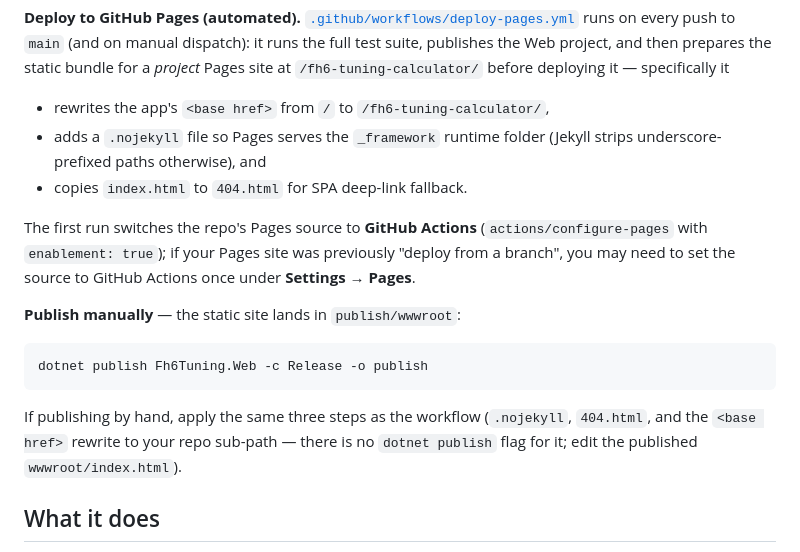
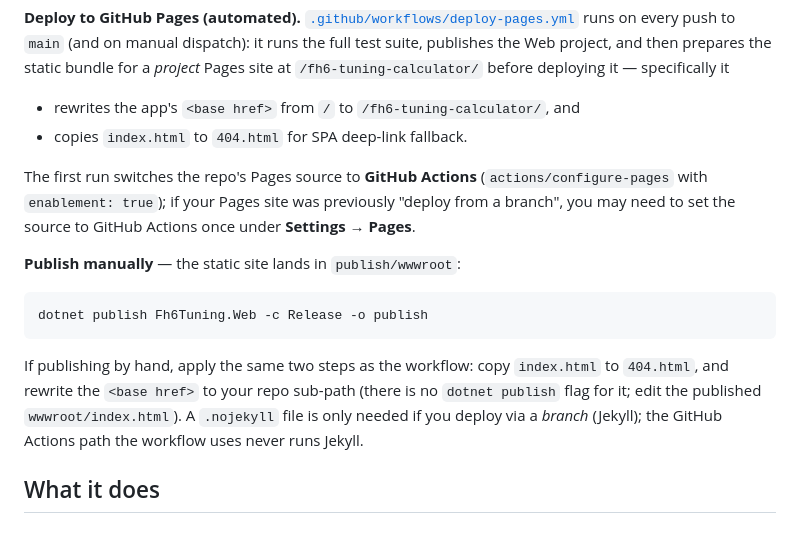
Before and after one commit to smadam813/fh6-tuning-calculator, a Markdown page: README.md, the part around the change. GitHub-like rendering.

Commit message:
Address PR #10 review: README .nojekyll cleanup; restore test command in CLAUDE.md
README.md still listed .nojekyll as a deploy step in two places (the workflow step list and the manual-publish notes). Drop it to match the workflow — the GitHub Actions Pages path never runs Jekyll — and note it's only needed for a branch-based deploy.

CLAUDE.md: the trim removed the dotnet test invocation, but Testing conventions still says WHEN to run tests. Add one line with the command + the Node.js parity prerequisite to that section (the prerequisite is the non-discoverable part worth keeping).

Co-Authored-By: Claude Opus 4.8 (1M context) <noreply@anthropic.com>

````diff
--- a/README.md
+++ b/README.md
@@ -45,9 +45,7 @@ runs on every push to `main` (and on manual dispatch): it runs the full test sui
 Web project, and then prepares the static bundle for a *project* Pages site at
 `/fh6-tuning-calculator/` before deploying it — specifically it
 
-- rewrites the app's `<base href>` from `/` to `/fh6-tuning-calculator/`,
-- adds a `.nojekyll` file so Pages serves the `_framework` runtime folder (Jekyll strips
-  underscore-prefixed paths otherwise), and
+- rewrites the app's `<base href>` from `/` to `/fh6-tuning-calculator/`, and
 - copies `index.html` to `404.html` for SPA deep-link fallback.
 
 The first run switches the repo's Pages source to **GitHub Actions** (`actions/configure-pages`
@@ -60,9 +58,10 @@ to set the source to GitHub Actions once under **Settings → Pages**.
 dotnet publish Fh6Tuning.Web -c Release -o publish
 ```
 
-If publishing by hand, apply the same three steps as the workflow (`.nojekyll`, `404.html`, and the
-`<base href>` rewrite to your repo sub-path — there is no `dotnet publish` flag for it; edit the
-published `wwwroot/index.html`).
+If publishing by hand, apply the same two steps as the workflow: copy `index.html` to `404.html`, and
+rewrite the `<base href>` to your repo sub-path (there is no `dotnet publish` flag for it; edit the
+published `wwwroot/index.html`). A `.nojekyll` file is only needed if you deploy via a *branch*
+(Jekyll); the GitHub Actions path the workflow uses never runs Jekyll.
 
 ## What it does
 
````
Also changed, not shown: CLAUDE.md (+2 -0 lines).
